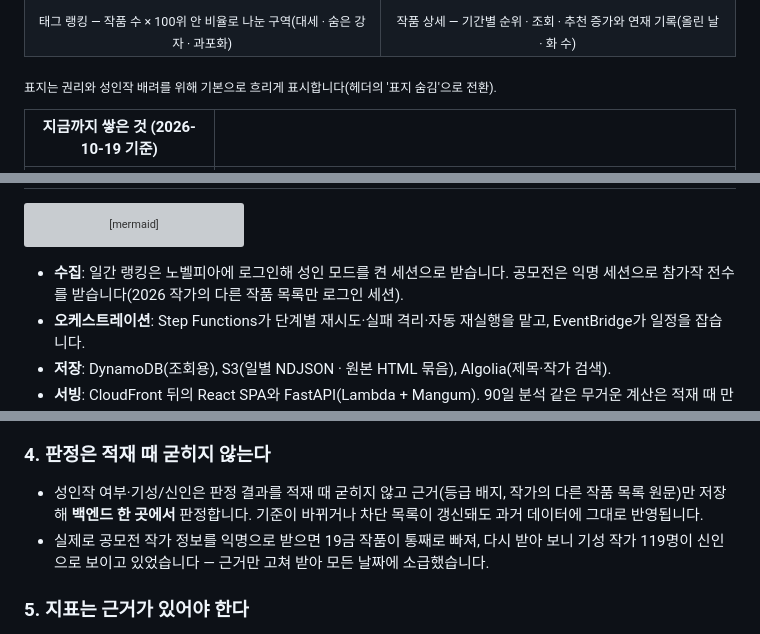
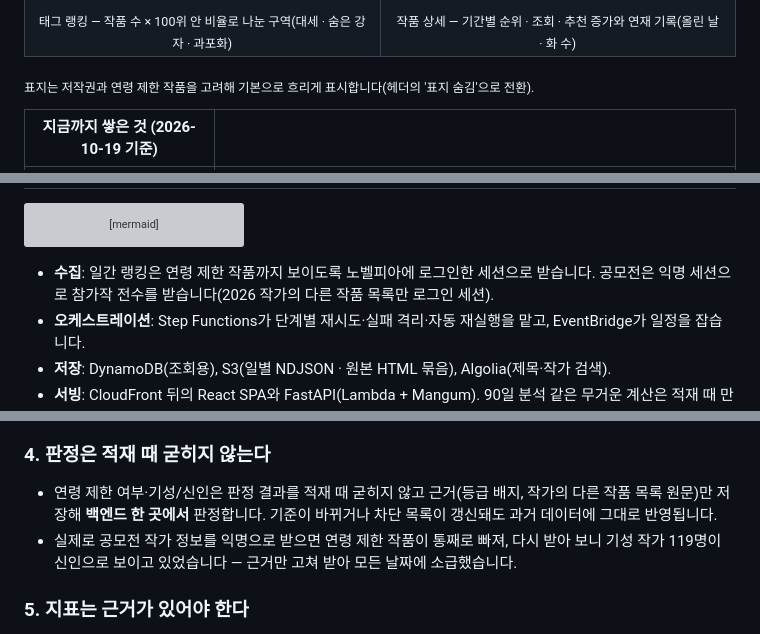
Before and after one commit to hrtar0305/NovelFlow, a Markdown page: README.md, 3 parts joined by grey strips. Drawn GitHub-style; grey boxes are pictures that could not be loaded.

````diff
--- a/README.md
+++ b/README.md
@@ -24,7 +24,7 @@ NovelFlow는 2024년 12월부터 매일 랭킹을 저장해 그 공백을 채웁
   </tr>
 </table>
 
-<sub>표지는 권리와 성인작 배려를 위해 기본으로 흐리게 표시합니다(헤더의 '표지 숨김'으로 전환).</sub>
+<sub>표지는 저작권과 연령 제한 작품을 고려해 기본으로 흐리게 표시합니다(헤더의 '표지 숨김'으로 전환).</sub>
 
 | 지금까지 쌓은 것 (2026-10-19 기준) | |
 |---|---|
@@ -87,7 +87,7 @@ flowchart LR
   CF -->|/api| APIGW[API Gateway<br/>초당 10 · 월 1만 건] --> API
 ```
 
-- **수집**: 일간 랭킹은 노벨피아에 로그인해 성인 모드를 켠 세션으로 받습니다. 공모전은 익명 세션으로 참가작 전수를 받습니다(2026 작가의 다른 작품 목록만 로그인 세션).
+- **수집**: 일간 랭킹은 연령 제한 작품까지 보이도록 노벨피아에 로그인한 세션으로 받습니다. 공모전은 익명 세션으로 참가작 전수를 받습니다(2026 작가의 다른 작품 목록만 로그인 세션).
 - **오케스트레이션**: Step Functions가 단계별 재시도·실패 격리·자동 재실행을 맡고, EventBridge가 일정을 잡습니다.
 - **저장**: DynamoDB(조회용), S3(일별 NDJSON · 원본 HTML 묶음), Algolia(제목·작가 검색).
 - **서빙**: CloudFront 뒤의 React SPA와 FastAPI(Lambda + Mangum). 90일 분석 같은 무거운 계산은 적재 때 만든 압축 스냅샷으로 합니다.
@@ -117,8 +117,8 @@ flowchart LR
 - 압축은 **하루치를 묶어 zstd**로 — gzip은 윈도가 32KB라 묶어도 이득이 없었습니다(편당 91KB → 9KB, S3 PUT 500회 → 1회).
 
 ### 4. 판정은 적재 때 굳히지 않는다
-- 성인작 여부·기성/신인은 판정 결과를 적재 때 굳히지 않고 근거(등급 배지, 작가의 다른 작품 목록 원문)만 저장해 **백엔드 한 곳에서** 판정합니다. 기준이 바뀌거나 차단 목록이 갱신돼도 과거 데이터에 그대로 반영됩니다.
-- 실제로 공모전 작가 정보를 익명으로 받으면 19금 작품이 통째로 빠져, 다시 받아 보니 기성 작가 119명이 신인으로 보이고 있었습니다 — 근거만 고쳐 받아 모든 날짜에 소급했습니다.
+- 연령 제한 여부·기성/신인은 판정 결과를 적재 때 굳히지 않고 근거(등급 배지, 작가의 다른 작품 목록 원문)만 저장해 **백엔드 한 곳에서** 판정합니다. 기준이 바뀌거나 차단 목록이 갱신돼도 과거 데이터에 그대로 반영됩니다.
+- 실제로 공모전 작가 정보를 익명으로 받으면 연령 제한 작품이 통째로 빠져, 다시 받아 보니 기성 작가 119명이 신인으로 보이고 있었습니다 — 근거만 고쳐 받아 모든 날짜에 소급했습니다.
 
 ### 5. 지표는 근거가 있어야 한다
 - 잔류율의 30화·1화 기준은 노벨피아의 무료분(15화)과 정액제 구조에서 나왔습니다. 커뮤니티 관행 지표로 바꾸면 회차 수 편향의 방향만 뒤집힌다는 것을 실측했습니다(+0.70 → −0.64).
````
Also changed, not shown: other parts of README.md (+2 -2 lines), docs/ARCHITECTURE.md (+4 -4 lines).
